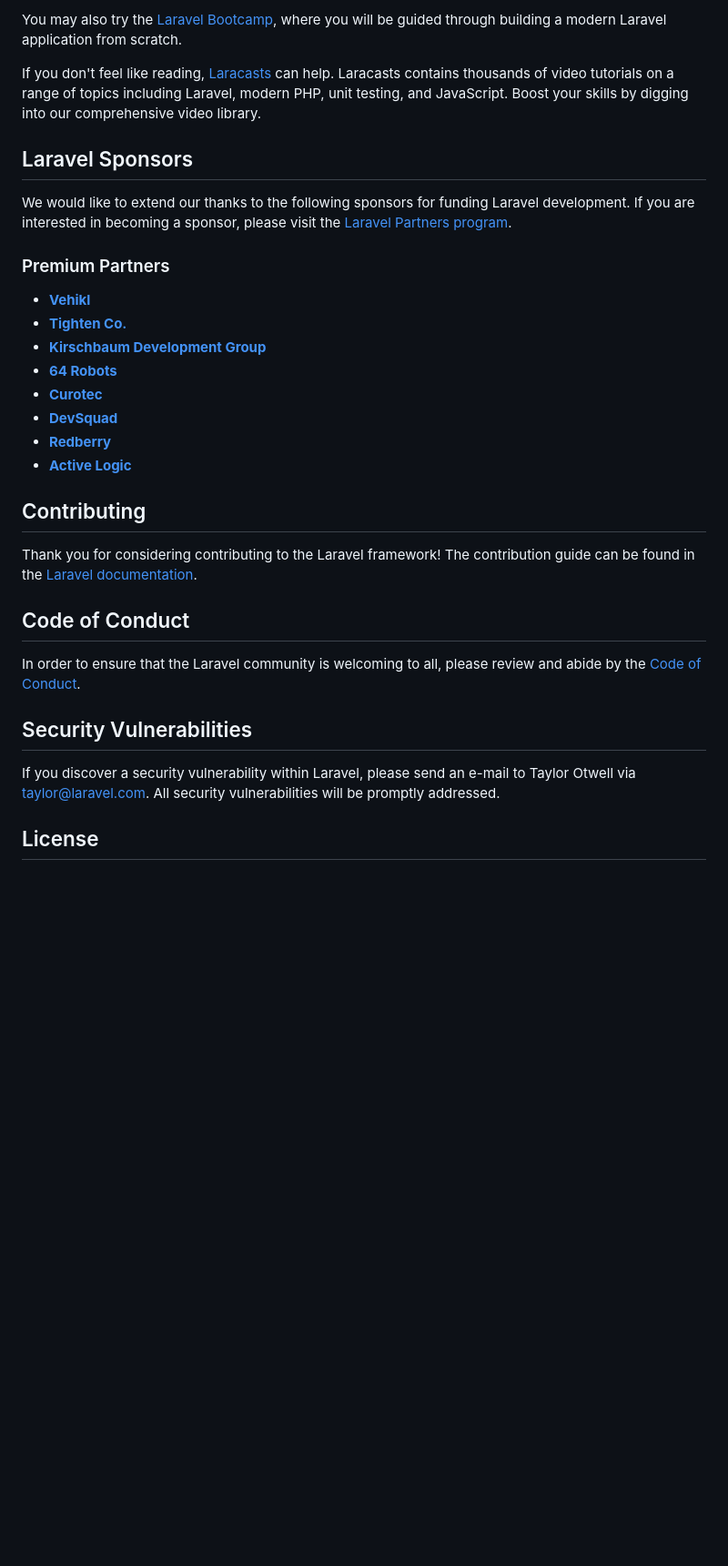
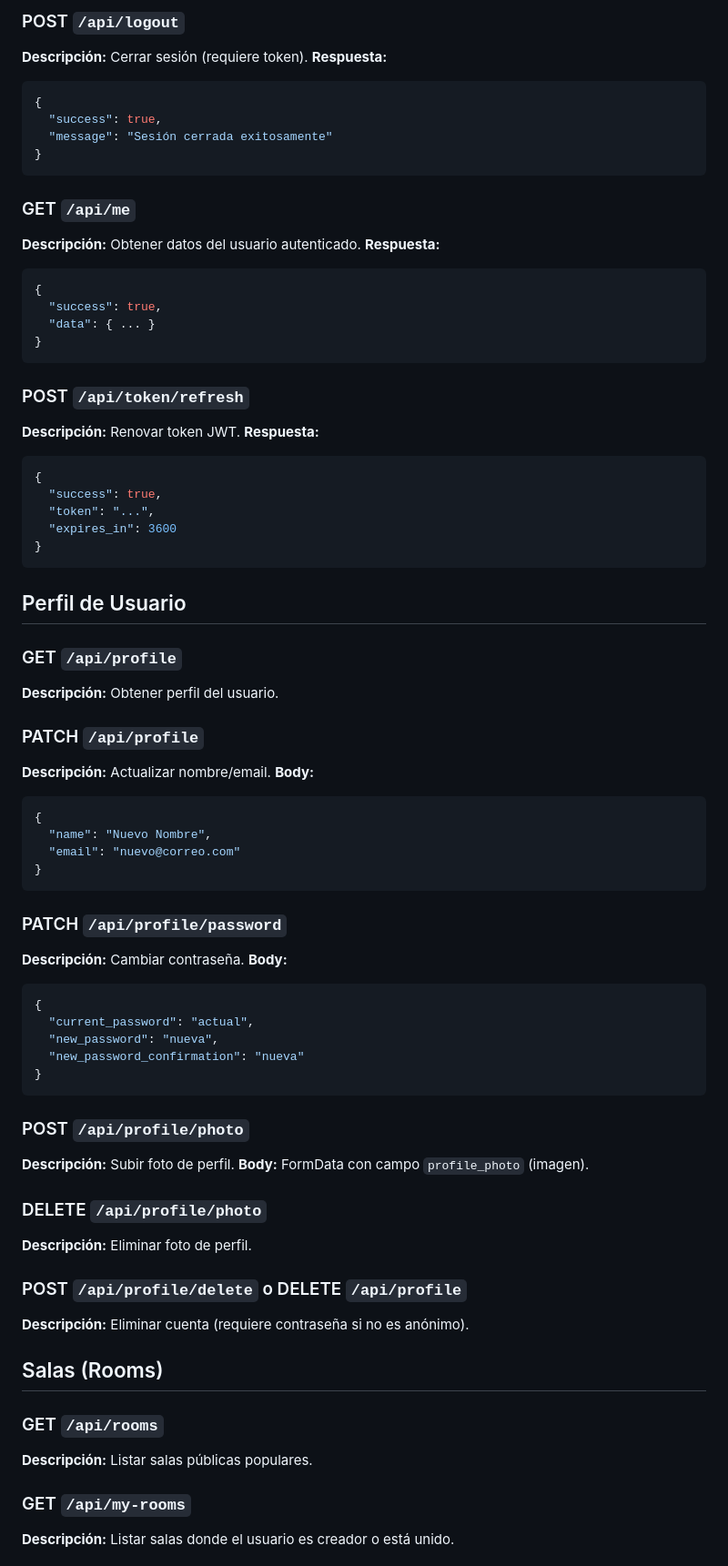
Before and after one commit to jhoel0521/Chat-App, a Markdown page: BackEnd/README.md, the part around the change printed below. Shown: that part at 91% size. Drawn GitHub-style; blank space fills up the shorter version.

````diff
--- a/BackEnd/README.md
+++ b/BackEnd/README.md
@@ -27,34 +88,76 @@ Laravel has the most extensive and thorough [documentation](https://laravel.com/
 
-You may also try the [Laravel Bootcamp](https://bootcamp.laravel.com), where you will be guided through building a modern Laravel application from scratch.
+### POST `/api/logout`
+**Descripción:** Cerrar sesión (requiere token).
+**Respuesta:**
+```json
+{
+  "success": true,
+  "message": "Sesión cerrada exitosamente"
+}
+```
 
-If you don't feel like reading, [Laracasts](https://laracasts.com) can help. Laracasts contains thousands of video tutorials on a range of topics including Laravel, modern PHP, unit testing, and JavaScript. Boost your skills by digging into our comprehensive video library.
+### GET `/api/me`
+**Descripción:** Obtener datos del usuario autenticado.
+**Respuesta:**
+```json
+{
+  "success": true,
+  "data": { ... }
+}
+```
 
-## Laravel Sponsors
+### POST `/api/token/refresh`
+**Descripción:** Renovar token JWT.
+**Respuesta:**
+```json
+{
+  "success": true,
+  "token": "...",
+  "expires_in": 3600
+}
+```
 
-We would like to extend our thanks to the following sponsors for funding Laravel development. If you are interested in becoming a sponsor, please visit the [Laravel Partners program](https://partners.laravel.com).
+## Perfil de Usuario
 
-### Premium Partners
+### GET `/api/profile`
+**Descripción:** Obtener perfil del usuario.
 
-- **[Vehikl](https://vehikl.com)**
-- **[Tighten Co.](https://tighten.co)**
-- **[Kirschbaum Development Group](https://kirschbaumdevelopment.com)**
-- **[64 Robots](https://64robots.com)**
-- **[Curotec](https://www.curotec.com/services/technologies/laravel)**
-- **[DevSquad](https://devsquad.com/hire-laravel-developers)**
-- **[Redberry](https://redberry.international/laravel-development)**
-- **[Active Logic](https://activelogic.com)**
+### PATCH `/api/profile`
+**Descripción:** Actualizar nombre/email.
+**Body:**
+```json
+{
+  "name": "Nuevo Nombre",
+  "email": "nuevo@correo.com"
+}
+```
 
-## Contributing
+### PATCH `/api/profile/password`
+**Descripción:** Cambiar contraseña.
+**Body:**
+```json
+{
+  "current_password": "actual",
+  "new_password": "nueva",
+  "new_password_confirmation": "nueva"
+}
+```
 
-Thank you for considering contributing to the Laravel framework! The contribution guide can be found in the [Laravel documentation](https://laravel.com/docs/contributions).
+### POST `/api/profile/photo`
+**Descripción:** Subir foto de perfil.
+**Body:** FormData con campo `profile_photo` (imagen).
 
-## Code of Conduct
+### DELETE `/api/profile/photo`
+**Descripción:** Eliminar foto de perfil.
 
-In order to ensure that the Laravel community is welcoming to all, please review and abide by the [Code of Conduct](https://laravel.com/docs/contributions#code-of-conduct).
+### POST `/api/profile/delete` o DELETE `/api/profile`
+**Descripción:** Eliminar cuenta (requiere contraseña si no es anónimo).
 
-## Security Vulnerabilities
+## Salas (Rooms)
 
-If you discover a security vulnerability within Laravel, please send an e-mail to Taylor Otwell via [taylor@laravel.com](mailto:taylor@laravel.com). All security vulnerabilities will be promptly addressed.
+### GET `/api/rooms`
+**Descripción:** Listar salas públicas populares.
 
-## License
+### GET `/api/my-rooms`
+**Descripción:** Listar salas donde el usuario es creador o está unido.
 
````
Also changed, not shown: other parts of BackEnd/README.md (+149 -20 lines).
